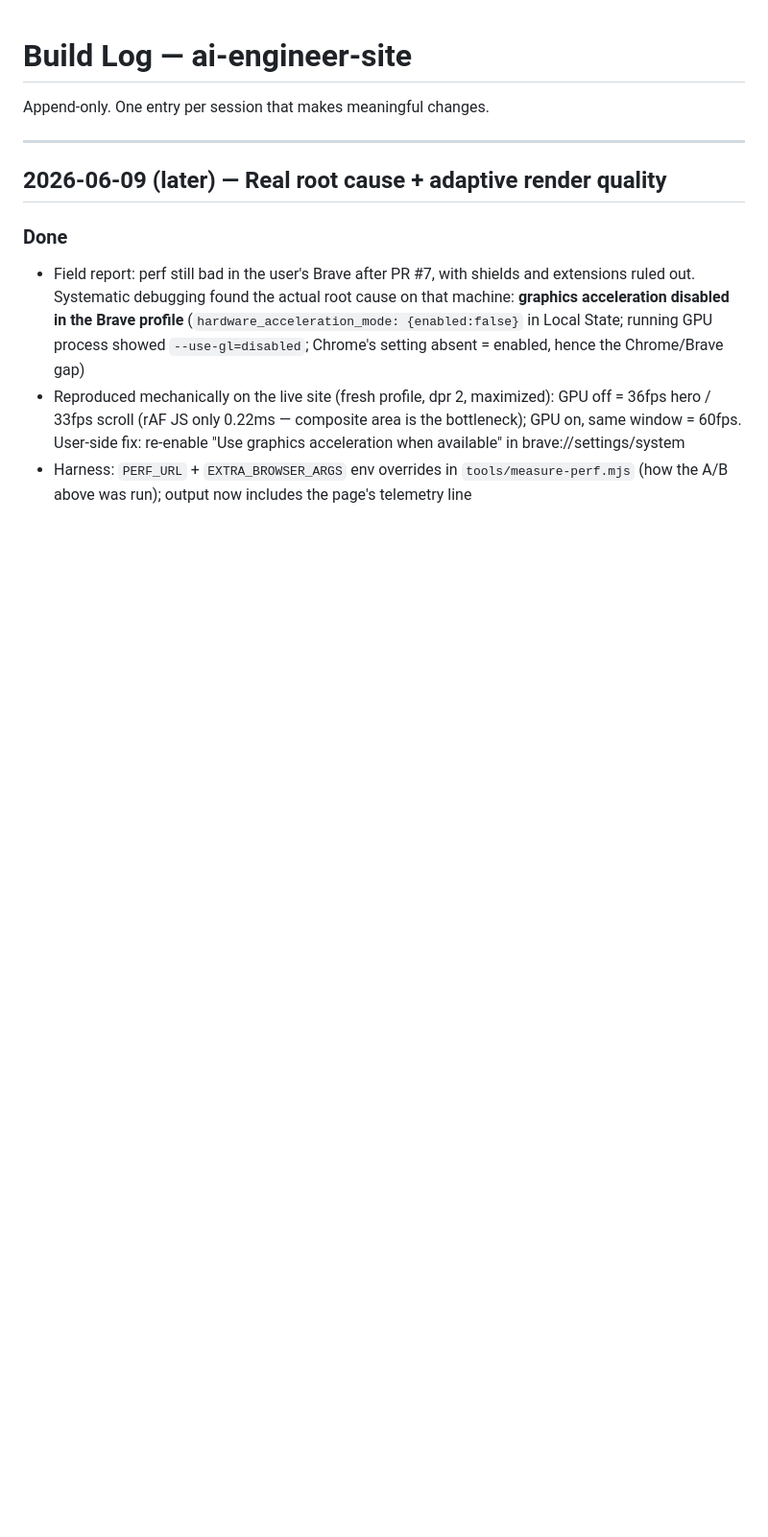
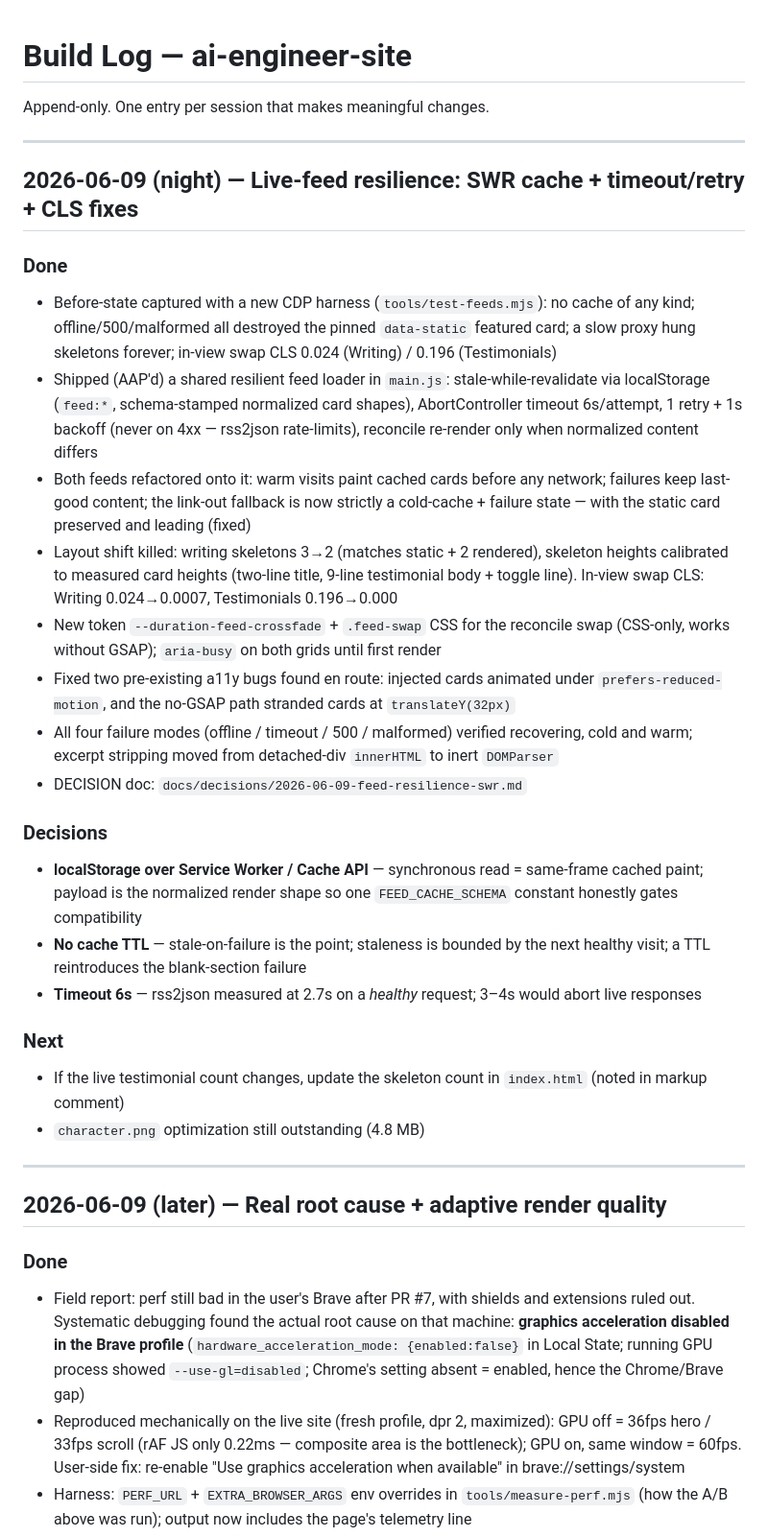
Before and after one commit to drinkyouroj/ai-engineer-site, a Markdown page: build_log.md, the part around the change. Shown at 96% size. Drawn GitHub-style; blank space fills up the shorter version.

Commit message:
docs: build_log entry for the feed-resilience session
Co-Authored-By: Claude Fable 5 <noreply@anthropic.com>

```diff
--- a/build_log.md
+++ b/build_log.md
@@ -1,6 +1,29 @@
 # Build Log — ai-engineer-site
 
 Append-only. One entry per session that makes meaningful changes.
+
+---
+
+## 2026-06-09 (night) — Live-feed resilience: SWR cache + timeout/retry + CLS fixes
+
+### Done
+- Before-state captured with a new CDP harness (`tools/test-feeds.mjs`): no cache of any kind; offline/500/malformed all destroyed the pinned `data-static` featured card; a slow proxy hung skeletons forever; in-view swap CLS 0.024 (Writing) / 0.196 (Testimonials)
+- Shipped (AAP'd) a shared resilient feed loader in `main.js`: stale-while-revalidate via localStorage (`feed:*`, schema-stamped normalized card shapes), AbortController timeout 6s/attempt, 1 retry + 1s backoff (never on 4xx — rss2json rate-limits), reconcile re-render only when normalized content differs
+- Both feeds refactored onto it: warm visits paint cached cards before any network; failures keep last-good content; the link-out fallback is now strictly a cold-cache + failure state — with the static card preserved and leading (fixed)
+- Layout shift killed: writing skeletons 3→2 (matches static + 2 rendered), skeleton heights calibrated to measured card heights (two-line title, 9-line testimonial body + toggle line). In-view swap CLS: Writing 0.024→0.0007, Testimonials 0.196→0.000
+- New token `--duration-feed-crossfade` + `.feed-swap` CSS for the reconcile swap (CSS-only, works without GSAP); `aria-busy` on both grids until first render
+- Fixed two pre-existing a11y bugs found en route: injected cards animated under `prefers-reduced-motion`, and the no-GSAP path stranded cards at `translateY(32px)`
+- All four failure modes (offline / timeout / 500 / malformed) verified recovering, cold and warm; excerpt stripping moved from detached-div `innerHTML` to inert `DOMParser`
+- DECISION doc: `docs/decisions/2026-06-09-feed-resilience-swr.md`
+
+### Decisions
+- **localStorage over Service Worker / Cache API** — synchronous read = same-frame cached paint; payload is the normalized render shape so one `FEED_CACHE_SCHEMA` constant honestly gates compatibility
+- **No cache TTL** — stale-on-failure is the point; staleness is bounded by the next healthy visit; a TTL reintroduces the blank-section failure
+- **Timeout 6s** — rss2json measured at 2.7s on a *healthy* request; 3–4s would abort live responses
+
+### Next
+- If the live testimonial count changes, update the skeleton count in `index.html` (noted in markup comment)
+- `character.png` optimization still outstanding (4.8 MB)
 
 ---
 
```
